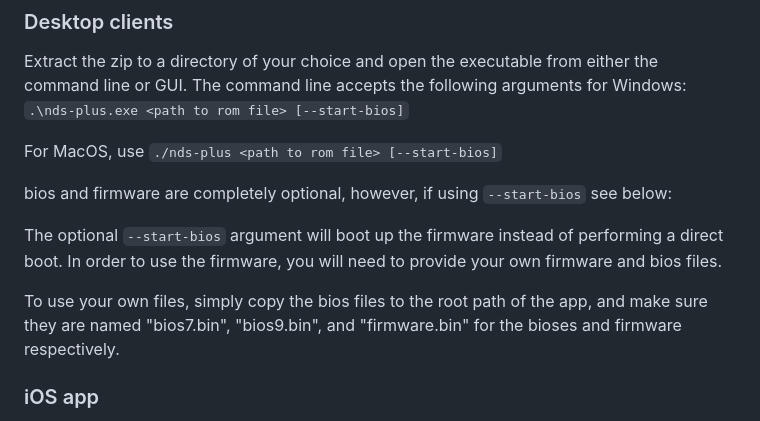
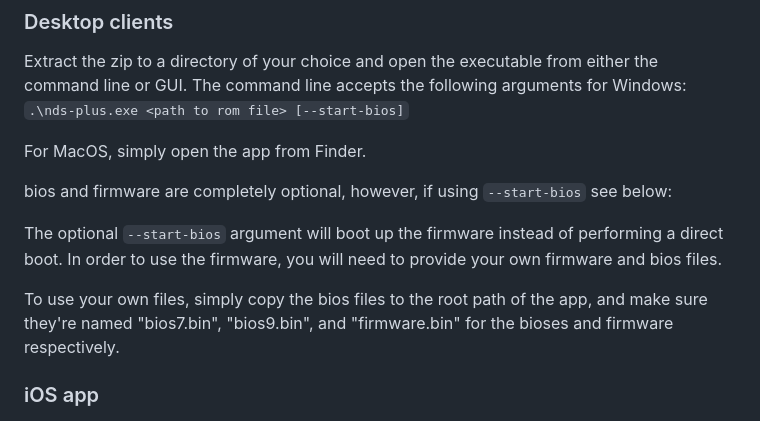
Before and after one commit to annethereshewent/nds-plus, a Markdown page: README.md, the part around the change. Drawn GitHub-style.

```diff
--- a/README.md
+++ b/README.md
@@ -8,13 +8,13 @@ This is a DS emulator written in Rust! Binaries for Mac and Windows are now avai
 
 Extract the zip to a directory of your choice and open the executable from either the command line or GUI. The command line accepts the following arguments for Windows: `.\nds-plus.exe <path to rom file> [--start-bios]`
 
-For MacOS, use `./nds-plus <path to rom file> [--start-bios]`
+For MacOS, simply open the app from Finder.
 
 bios and firmware are completely optional, however, if using `--start-bios` see below:
 
 The optional `--start-bios` argument will boot up the firmware instead of performing a direct boot. In order to use the firmware, you will need to provide your own firmware and bios files.
 
-To use your own files, simply copy the bios files to the root path of the app, and make sure they are named "bios7.bin", "bios9.bin", and "firmware.bin" for the bioses and firmware respectively.
+To use your own files, simply copy the bios files to the root path of the app, and make sure they're named "bios7.bin", "bios9.bin", and "firmware.bin" for the bioses and firmware respectively.
 
 ### iOS app
 
```
